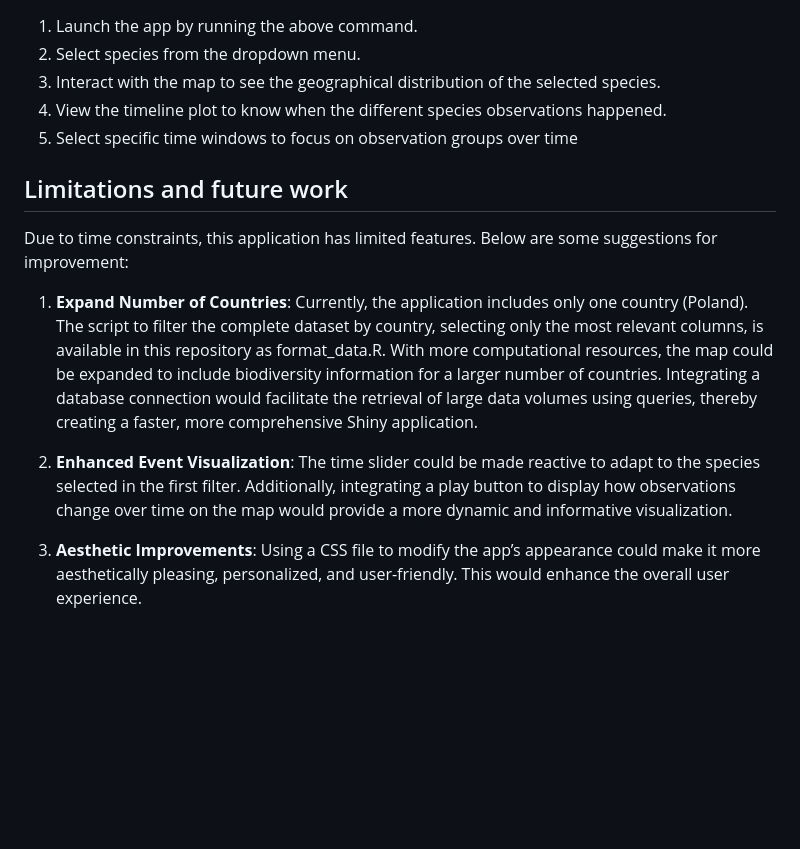
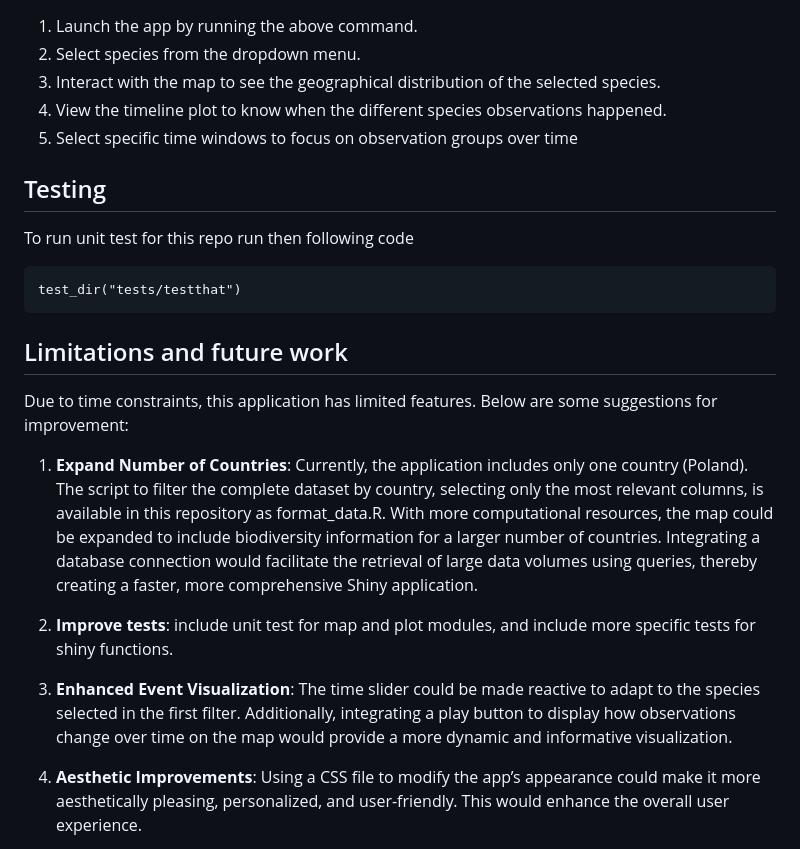
Before and after one commit to claraFT/biodiversity-shiny, a Markdown page: README.md, the part around the change. GitHub-like rendering; blank space fills up the shorter version.

```diff
--- a/README.md
+++ b/README.md
@@ -59,6 +59,14 @@ To run this Shiny app locally, follow these steps:
 5.  Select specific time windows to focus on observation groups over
     time
 
+## Testing
+
+To run unit test for this repo run then following code
+
+<!-- -->
+
+    test_dir("tests/testthat")
+
 ## Limitations and future work
 
 Due to time constraints, this application has limited features. Below
@@ -74,13 +82,15 @@ are some suggestions for improvement:
     using queries, thereby creating a faster, more comprehensive Shiny
     application.
 
-2.  **Enhanced Event Visualization**: The time slider could be made
+2. **Improve tests**: include unit test for map and plot modules, and include more specific tests for shiny functions.
+
+3.  **Enhanced Event Visualization**: The time slider could be made
     reactive to adapt to the species selected in the first filter.
     Additionally, integrating a play button to display how observations
     change over time on the map would provide a more dynamic and
     informative visualization.
 
-3.  **Aesthetic Improvements**: Using a CSS file to modify the app’s
+4.  **Aesthetic Improvements**: Using a CSS file to modify the app’s
     appearance could make it more aesthetically pleasing, personalized,
     and user-friendly. This would enhance the overall user experience.
 
```
